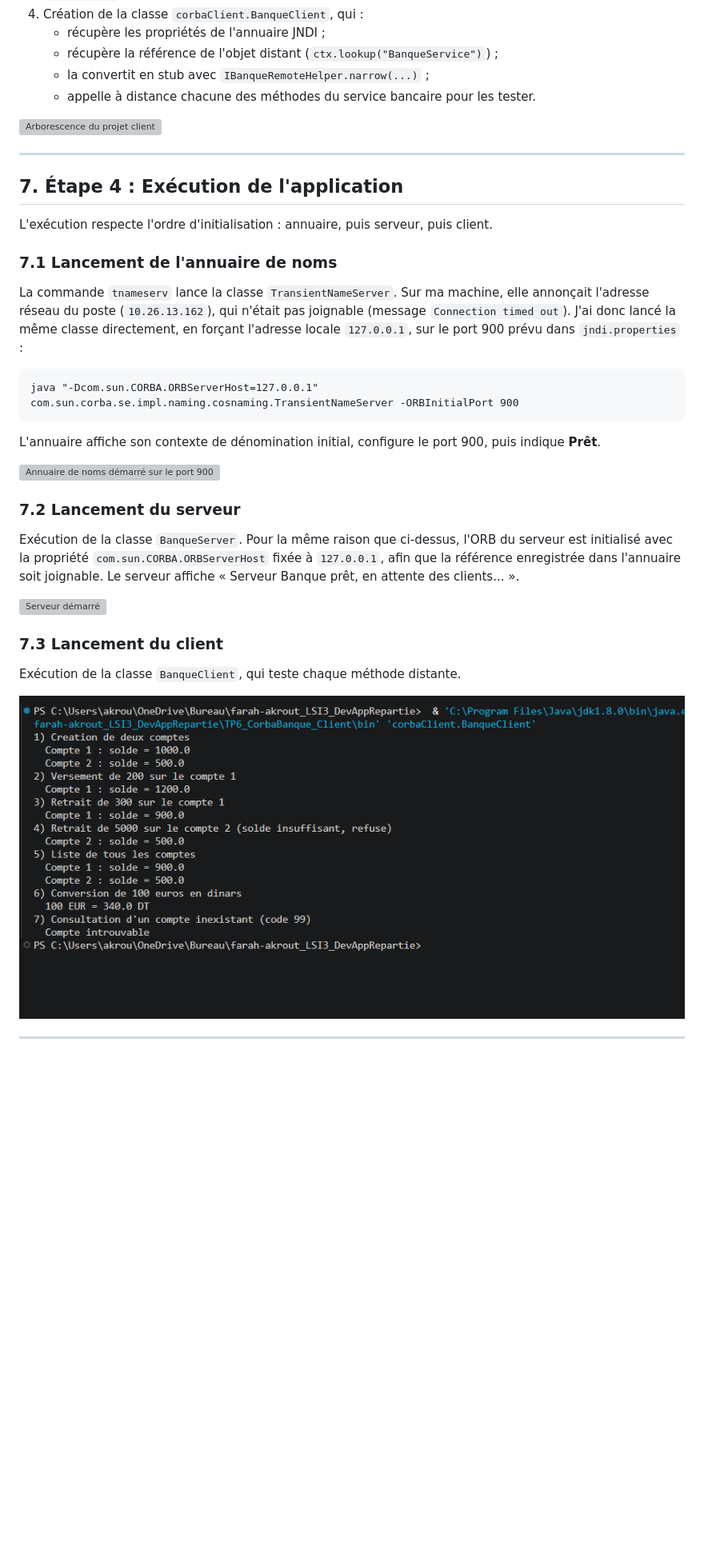
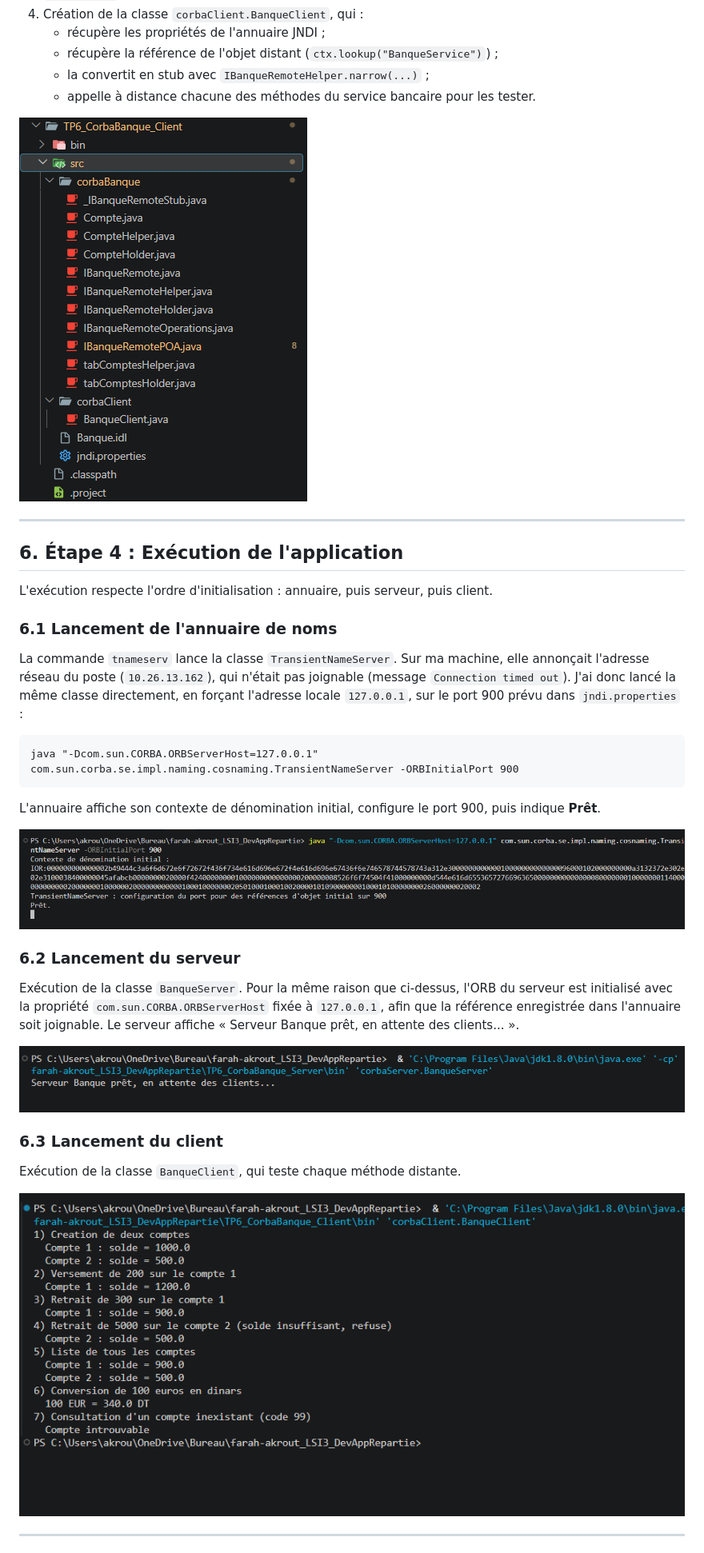
Before and after one commit to Akrout-Farah/TP6-DAR2026, a Markdown page: README.md, the part around one of its changes. Shown at 80% size. Drawn GitHub-style; blank space fills up the shorter version; grey boxes are pictures that could not be loaded.

```diff
--- a/README.md
+++ b/README.md
@@ -120,15 +99,15 @@ La classe `corbaServer.BanqueServer` :
    - la convertit en stub avec `IBanqueRemoteHelper.narrow(...)` ;
    - appelle à distance chacune des méthodes du service bancaire pour les tester.
 
-![Arborescence du projet client](captures/Capture_d_écran_2026-11-19_012024.png)
+![Arborescence du projet client](captures/04-projet-client.png)
 
 ---
 
-## 7. Étape 4 : Exécution de l'application
+## 6. Étape 4 : Exécution de l'application
 
 L'exécution respecte l'ordre d'initialisation : annuaire, puis serveur, puis client.
 
-### 7.1 Lancement de l'annuaire de noms
+### 6.1 Lancement de l'annuaire de noms
 
 La commande `tnameserv` lance la classe `TransientNameServer`. Sur ma machine, elle annonçait l'adresse réseau du poste (`10.26.13.162`), qui n'était pas joignable (message `Connection timed out`). J'ai donc lancé la même classe directement, en forçant l'adresse locale `127.0.0.1`, sur le port 900 prévu dans `jndi.properties` :
 
@@ -138,19 +117,19 @@ java "-Dcom.sun.CORBA.ORBServerHost=127.0.0.1" com.sun.corba.se.impl.naming.cosn
 
 L'annuaire affiche son contexte de dénomination initial, configure le port 900, puis indique **Prêt**.
 
-![Annuaire de noms démarré sur le port 900](captures/Capture_d_écran_2026-11-19_013246.png)
+![Annuaire de noms démarré sur le port 900](captures/05-annuaire.png)
 
-### 7.2 Lancement du serveur
+### 6.2 Lancement du serveur
 
 Exécution de la classe `BanqueServer`. Pour la même raison que ci-dessus, l'ORB du serveur est initialisé avec la propriété `com.sun.CORBA.ORBServerHost` fixée à `127.0.0.1`, afin que la référence enregistrée dans l'annuaire soit joignable. Le serveur affiche « Serveur Banque prêt, en attente des clients... ».
 
-![Serveur démarré](captures/Capture_d_écran_2026-11-19_013332.png)
+![Serveur démarré](captures/06-serveur.png)
 
-### 7.3 Lancement du client
+### 6.3 Lancement du client
 
 Exécution de la classe `BanqueClient`, qui teste chaque méthode distante.
 
-![Résultat de l'exécution du client](captures/Capture_d_écran_2026-11-19_012811.png)
+![Résultat de l'exécution du client](captures/07-client.png)
 
 ---
 
```
Also changed, not shown: other parts of README.md (+13 -40 lines), captures/07-client.png (renamed from captures/Capture_d_écran_2026-11-19_012811.png).
